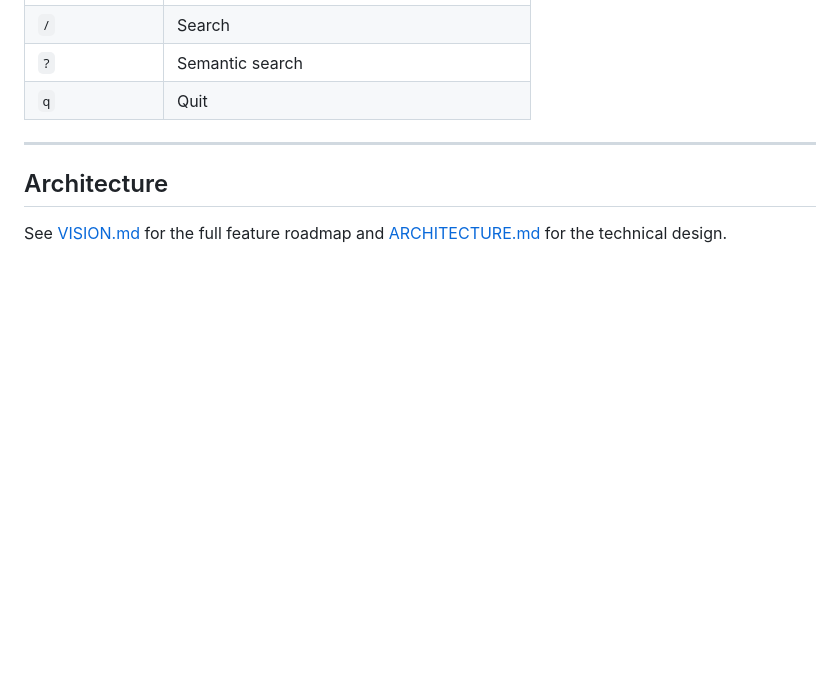
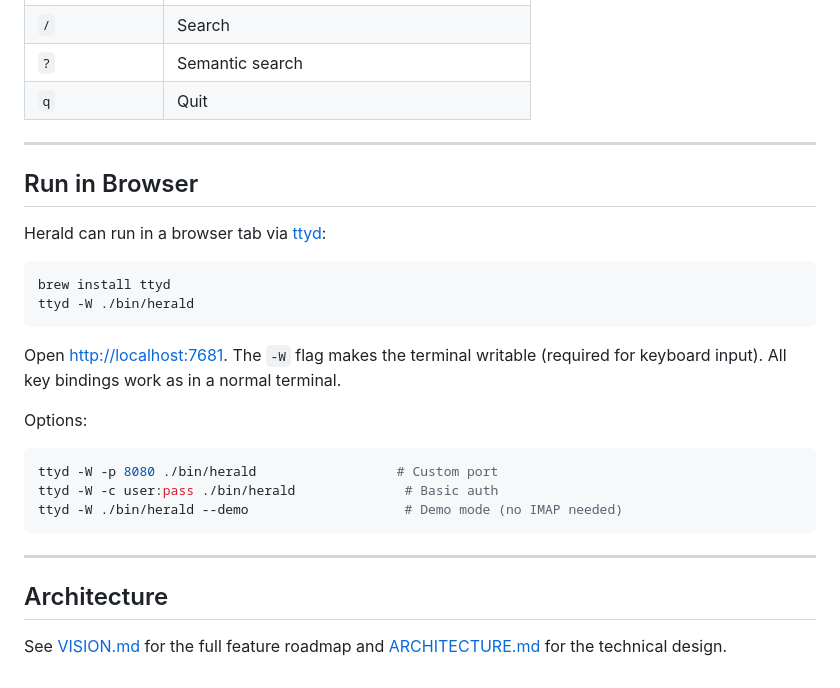
Before and after one commit to herald-email/herald-mail-app, a Markdown page: README.md, the part around the change. Drawn GitHub-style; blank space fills up the shorter version.

Commit message:
docs: add Run in Browser section to README (ttyd)
Co-Authored-By: Claude Opus 4.6 (1M context) <noreply@anthropic.com>

````diff
--- a/README.md
+++ b/README.md
@@ -188,6 +188,27 @@ echo '{"jsonrpc":"2.0","id":1,"method":"tools/list"}' | ./bin/mcp-server -config
 
 ---
 
+## Run in Browser
+
+Herald can run in a browser tab via [ttyd](https://github.com/nicholasgasior/ttyd):
+
+```bash
+brew install ttyd
+ttyd -W ./bin/herald
+```
+
+Open [http://localhost:7681](http://localhost:7681). The `-W` flag makes the terminal writable (required for keyboard input). All key bindings work as in a normal terminal.
+
+Options:
+
+```bash
+ttyd -W -p 8080 ./bin/herald                  # Custom port
+ttyd -W -c user:pass ./bin/herald              # Basic auth
+ttyd -W ./bin/herald --demo                    # Demo mode (no IMAP needed)
+```
+
+---
+
 ## Architecture
 
 See [VISION.md](VISION.md) for the full feature roadmap and [ARCHITECTURE.md](ARCHITECTURE.md) for the technical design.
````
